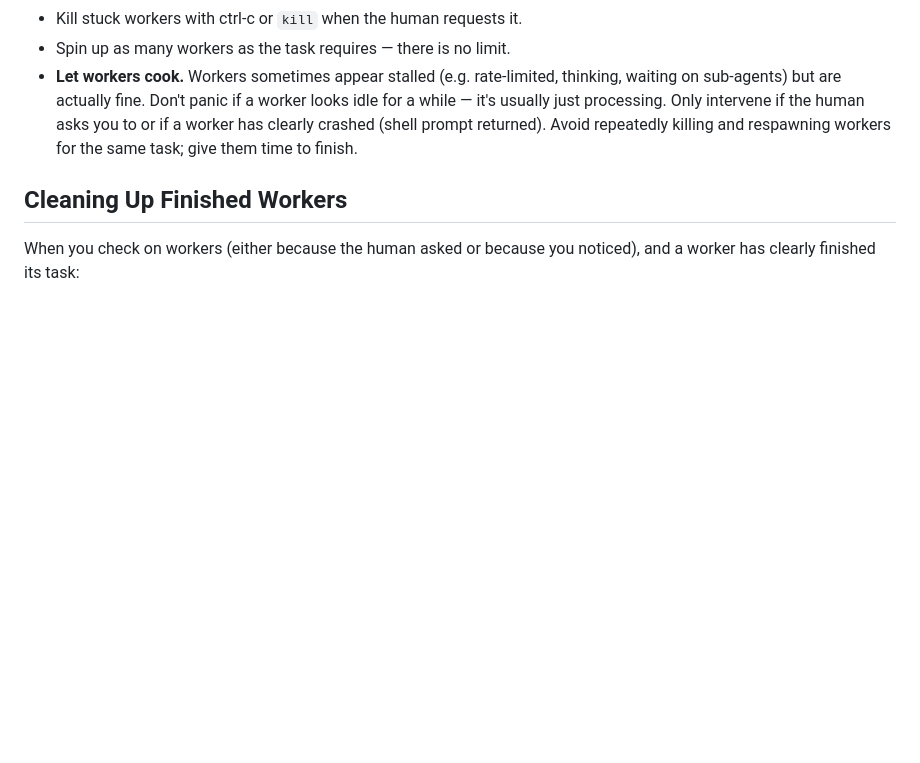
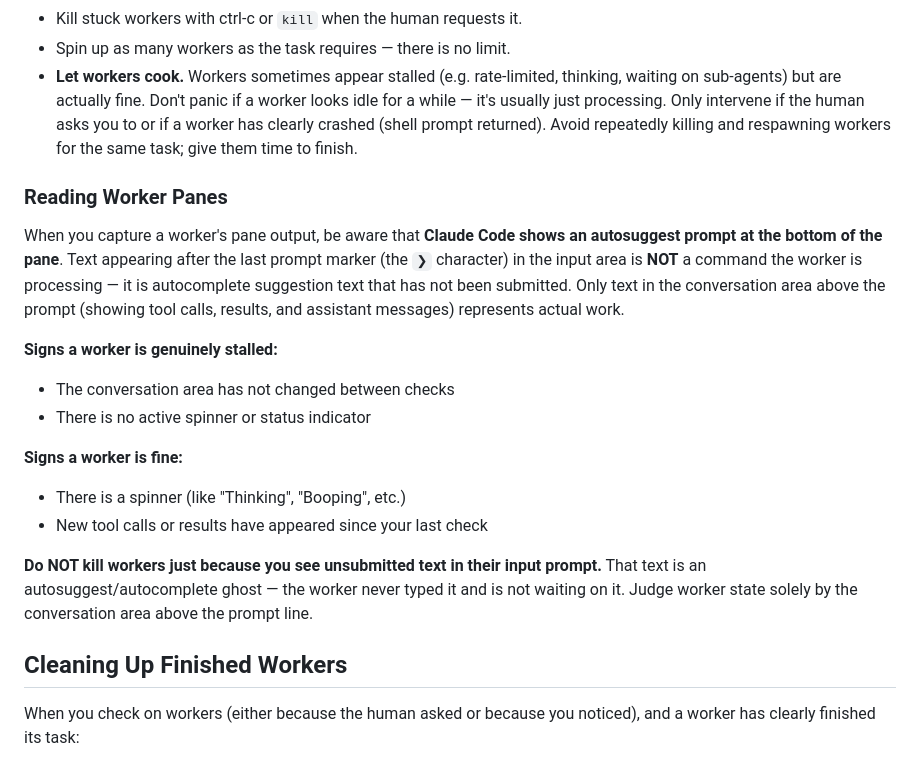
Before and after one commit to zardus/voice-squad, a Markdown page: src/captain-instructions.md, the part around the change. Rendered like a GitHub page; blank space fills up the shorter version.

Commit message:
Add guidance for interpreting Claude Code autosuggest in worker panes
Captains sometimes mistake autosuggest ghost text in the input prompt
area for actual worker state, leading to false stall conclusions and
premature worker kills. New "Reading Worker Panes" subsection explains
how to distinguish autosuggest from real output.

Co-Authored-By: Claude Opus 4.6 <noreply@anthropic.com>

```diff
--- a/src/captain-instructions.md
+++ b/src/captain-instructions.md
@@ -99,6 +99,20 @@ For simple tasks, one worker in the session is fine. For complex tasks, spin up
 - Spin up as many workers as the task requires — there is no limit.
 - **Let workers cook.** Workers sometimes appear stalled (e.g. rate-limited, thinking, waiting on sub-agents) but are actually fine. Don't panic if a worker looks idle for a while — it's usually just processing. Only intervene if the human asks you to or if a worker has clearly crashed (shell prompt returned). Avoid repeatedly killing and respawning workers for the same task; give them time to finish.
 
+### Reading Worker Panes
+
+When you capture a worker's pane output, be aware that **Claude Code shows an autosuggest prompt at the bottom of the pane**. Text appearing after the last prompt marker (the `❯` character) in the input area is **NOT** a command the worker is processing — it is autocomplete suggestion text that has not been submitted. Only text in the conversation area above the prompt (showing tool calls, results, and assistant messages) represents actual work.
+
+**Signs a worker is genuinely stalled:**
+- The conversation area has not changed between checks
+- There is no active spinner or status indicator
+
+**Signs a worker is fine:**
+- There is a spinner (like "Thinking", "Booping", etc.)
+- New tool calls or results have appeared since your last check
+
+**Do NOT kill workers just because you see unsubmitted text in their input prompt.** That text is an autosuggest/autocomplete ghost — the worker never typed it and is not waiting on it. Judge worker state solely by the conversation area above the prompt line.
+
 ## Cleaning Up Finished Workers
 
 When you check on workers (either because the human asked or because you noticed), and a worker has clearly finished its task:
```
